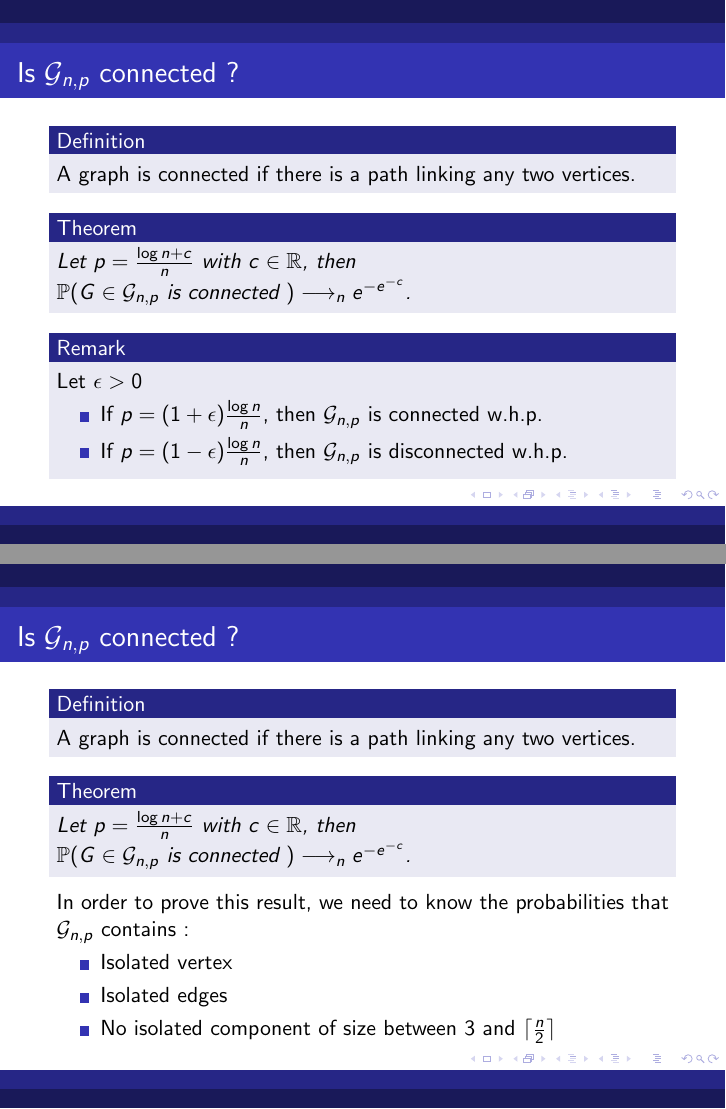
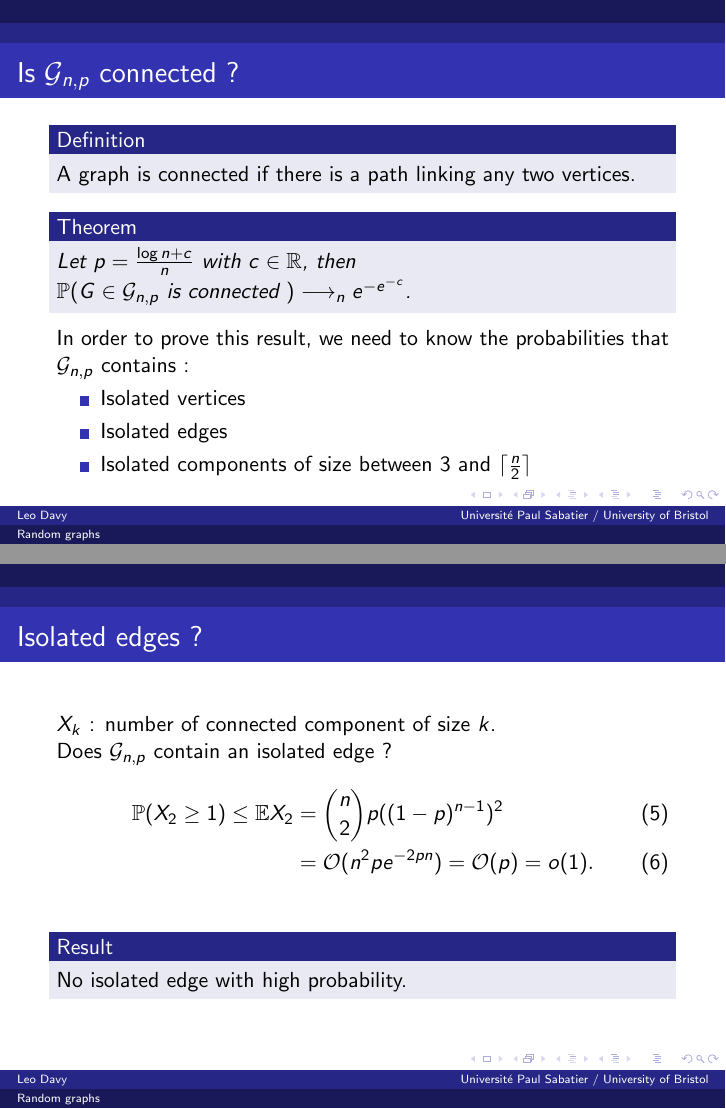
Before and after one commit to DavyL/OnRandomGraphs, LaTeX slides (presentation.tex): pages 10 and 11 of 16 before the commit and pages 21 and 24 of 32 after it, joined at a grey line. Compiled offline with pdfLaTeX.

Commit message:
Last commit

```diff
--- a/presentation.tex
+++ b/presentation.tex
@@ -13,12 +13,12 @@
 
 \usepackage[utf8]{inputenc}
 \usetheme{Berlin}
-\title[]{Random graphs}
+\title[Random graphs]{Random graphs}
 
 %\subtitle{The Erd\H{o}s-R\'enyi model}
 
-\author[]{Leo Davy}
-
+\author[Leo Davy]{Leo Davy}
+\institute{Universit\'e Paul Sabatier / University of Bristol}
 \date[]{Toulouse, May 27th 2019}
 
 \begin{document}
@@ -134,36 +146,33 @@
 		\begin{definition}
 			A graph is connected if there is a path linking any two vertices.
 		\end{definition}
+		\uncover<2->{
 			\begin{theorem}
 				Let $p = \frac{\log n + c}{n}$ with $c\in \mathbb{R}$, then
 				$\mathbb{P}(G \in \mathcal{G}_{n,p}\text{ is connected } )\longrightarrow_n e^{-e^{-c}}$.
 			\end{theorem}
-		\begin{block}{Remark}
+		}
+		\only<3>{
+			\begin{block}{Remark (Threshold)}
 				Let $\epsilon >0$
 				\begin{itemize}
 					\item If $p = (1+\epsilon) \frac{\log n}{n}$, then $\mathcal{G}_{n,p}$ is connected w.h.p.
 					\item If $p = (1-\epsilon) \frac{\log n}{n}$, then $\mathcal{G}_{n,p}$ is disconnected w.h.p.
 				\end{itemize}
 			\end{block}
-	\end{frame}
-	\begin{frame}
-		\frametitle{Is $\mathcal{G}_{n,p}$ connected ?}
-		\begin{definition}
-			A graph is connected if there is a path linking any two vertices.
-		\end{definition}
-		\begin{theorem}
-			Let $p = \frac{\log n + c}{n}$ with $c\in \mathbb{R}$, then
-			$\mathbb{P}(G \in \mathcal{G}_{n,p}\text{ is connected } )\longrightarrow_n e^{-e^{-c}}$.
-		\end{theorem}
-
+		}
+		\only<4>{
 			In order to prove this result, we need to know the probabilities that $\mathcal{G}_{n,p}$ contains :
 			\begin{itemize}
-			\item Isolated vertex
+				\item Isolated vertices
 				\item Isolated edges
-			\item No isolated component of size between 3 and $\lceil \frac{n}{2} \rceil$
+				\item Isolated components of size between 3 and $\lceil \frac{n}{2} \rceil$
 			\end{itemize}
+		}
 	\end{frame}
+
 	\begin{frame}
+		\frametitle{Isolated edges ?}
 		$X_k$ : number of connected component of size $k$.
 		\newline
 		Does $\mathcal{G}_{n,p}$ contain an isolated edge ?
@@ -174,7 +186,9 @@
 			\begin{block}{Result}
 				No isolated edge with high probability.
 			\end{block}
+		}
 	\end{frame}
+
 	\begin{frame}
 		Does $\mathcal{G}_{n,p}$ contain an isolated component of size $3 \leq k \leq n/2$ ?
 		First moment method requires the number of connected components of size $k$.
@@ -208 +231,2 @@
 	\begin{frame}
+		\frametitle{The phase transition}
@@ -210,3 +233,4 @@
 		What does $\mathcal{G}_{n,\frac{\lambda}{n}}$ look like ?
+		\uncover<2->{
 			\begin{block}{The subcritical phase: $\lambda < 1$}
 				\begin{itemize}
@@ -214,14 +238,15 @@
 					\item Largest component of size $\mathcal{O}(\log n)$.
 				\end{itemize}
 			\end{block}
+		}
+		\uncover<3->{
 			\begin{block}{The supercritical phase: $\lambda>1$}
 				\begin{itemize}
 					\item A single complex Giant Component of size $\theta(n)$.
 					\item All other components are simple and of size $\mathcal{O}(\log n)$.
 				\end{itemize}
 			\end{block}
+		}
 	\end{frame}
 
-
-
 \end{document}
```
Also changed, not shown: presentation.pdf, presentation.tex (65 more changed lines). Lines whose indentation alone changed are shown as unchanged.
